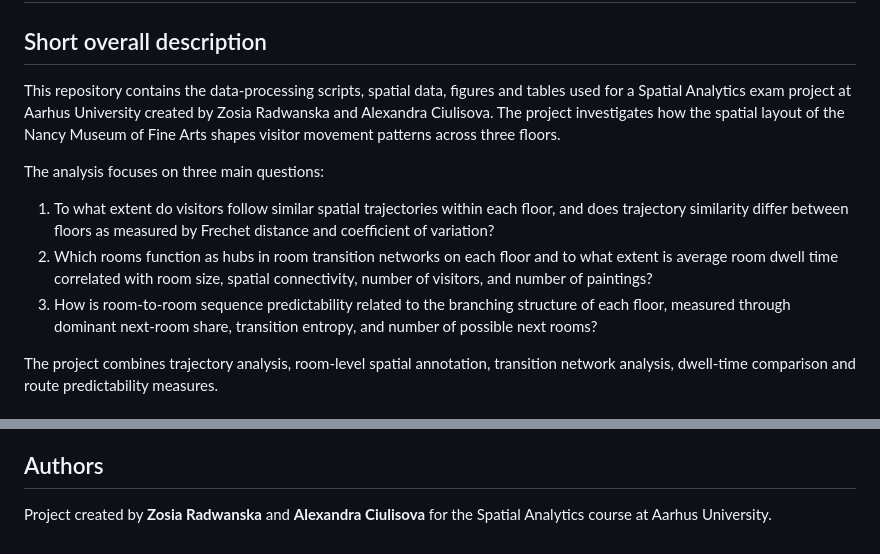
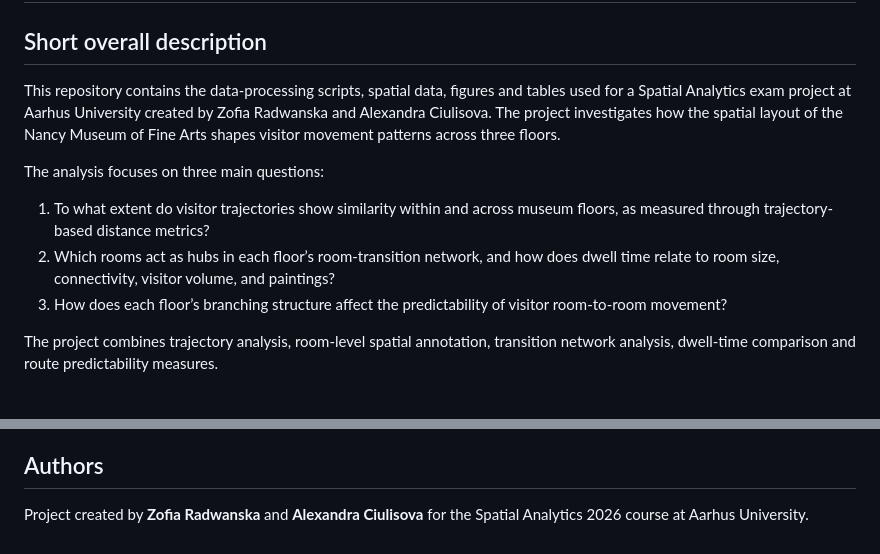
Before and after one commit to ZofiaRad/SpatialAnalytics, a Markdown page: README.md, 2 parts joined by grey strips. Drawn GitHub-style.

```diff
--- a/README.md
+++ b/README.md
@@ -2,13 +2,13 @@
 
 ## Short overall description
 
-This repository contains the data-processing scripts, spatial data, figures and tables used for a Spatial Analytics exam project at Aarhus University created by Zosia Radwanska and Alexandra Ciulisova. The project investigates how the spatial layout of the Nancy Museum of Fine Arts shapes visitor movement patterns across three floors.
+This repository contains the data-processing scripts, spatial data, figures and tables used for a Spatial Analytics exam project at Aarhus University created by Zofia Radwanska and Alexandra Ciulisova. The project investigates how the spatial layout of the Nancy Museum of Fine Arts shapes visitor movement patterns across three floors.
 
 The analysis focuses on three main questions:
 
-1. To what extent do visitors follow similar spatial trajectories within each floor, and does trajectory similarity differ between floors as measured by Frechet distance and coefficient of variation?
-2. Which rooms function as hubs in room transition networks on each floor and to what extent is average room dwell time correlated with room size, spatial connectivity, number of visitors, and number of paintings?
-3. How is room-to-room sequence predictability related to the branching structure of each floor, measured through dominant next-room share, transition entropy, and number of possible next rooms?
+1. To what extent do visitor trajectories show similarity within and across museum floors, as measured through trajectory-based distance metrics?
+2. Which rooms act as hubs in each floor’s room-transition network, and how does dwell time relate to room size, connectivity, visitor volume, and paintings?
+3. How does each floor’s branching structure affect the predictability of visitor room-to-room movement?
 
 The project combines trajectory analysis, room-level spatial annotation, transition network analysis, dwell-time comparison and route predictability measures.
 
@@ -136,4 +136,4 @@ Future versions of the project could improve the analysis by:
 
 ## Authors
 
-Project created by **Zosia Radwanska** and **Alexandra Ciulisova** for the Spatial Analytics course at Aarhus University.
+Project created by **Zofia Radwanska** and **Alexandra Ciulisova** for the Spatial Analytics 2026 course at Aarhus University.
```
